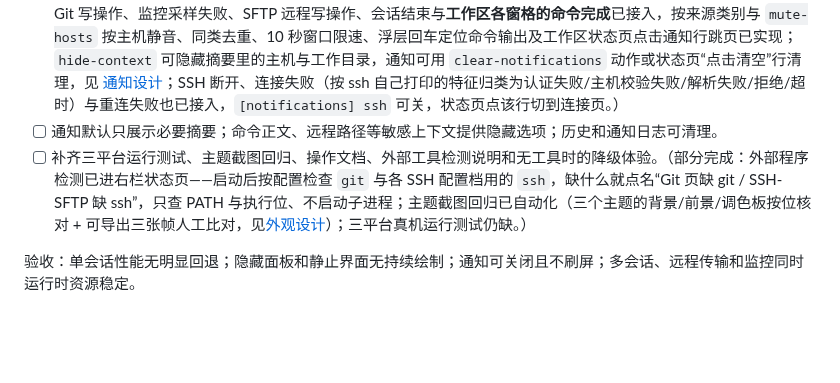
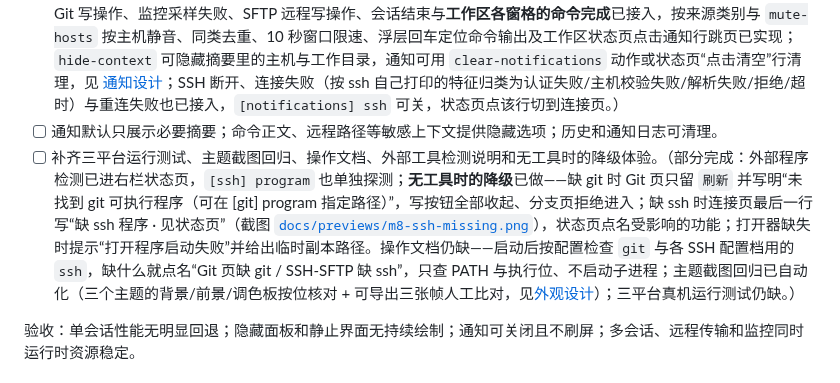
Before and after one commit to YoisakiKnd/congminal, a Markdown page: docs/roadmap.md, the part around the change. Rendered like a GitHub page; blank space fills up the shorter version.

```diff
--- a/docs/roadmap.md
+++ b/docs/roadmap.md
@@ -306,7 +306,7 @@ IO余量补充：同16MiB池内独立限制请求元数据，Service启动前保
 - [x] 提供主题预览和恢复默认；shell 提示符美化通过可选集成配置，不自动覆盖用户 shell 配置。（恢复默认 `reset-theme`、主题预览 `preview-themes`（整窗实时预览 + Enter 应用/Esc 取消）、提示符美化均已提供：`congminal --print-shell-integration bash|zsh` 打印可选脚本，默认只加 OSC 133/OSC 7、不动用户提示符，显式设置 `CONGMINAL_PROMPT=pretty` 才换成两行紧凑提示符（分支名 2 秒缓存，`CONGMINAL_PROMPT_GIT=0` 关闭），应用从不改写 rc 文件。见 [M3 使用说明](execution-m3.md)。）
 - [ ] F12：接入 SSH、SFTP、Git 与监控事件，增加按主机/类别静音、去重、限速和点击定位相关会话。（部分完成：Git 写操作、监控采样失败、SFTP 远程写操作、会话结束与**工作区各窗格的命令完成**已接入，按来源类别与 `mute-hosts` 按主机静音、同类去重、10 秒窗口限速、浮层回车定位命令输出及工作区状态页点击通知行跳页已实现；`hide-context` 可隐藏摘要里的主机与工作目录，通知可用 `clear-notifications` 动作或状态页“点击清空”行清理，见 [通知设计](design-notifications.md)；SSH 断开、连接失败（按 ssh 自己打印的特征归类为认证失败/主机校验失败/解析失败/拒绝/超时）与重连失败也已接入，`[notifications] ssh` 可关，状态页点该行切到连接页。）
 - [ ] 通知默认只展示必要摘要；命令正文、远程路径等敏感上下文提供隐藏选项；历史和通知日志可清理。
-- [ ] 补齐三平台运行测试、主题截图回归、操作文档、外部工具检测说明和无工具时的降级体验。（部分完成：外部程序检测已进右栏状态页——启动后按配置检查 `git` 与各 SSH 配置档用的 `ssh`，缺什么就点名“Git 页缺 git / SSH-SFTP 缺 ssh”，只查 PATH 与执行位、不启动子进程；主题截图回归已自动化（三个主题的背景/前景/调色板按位核对 + 可导出三张帧人工比对，见[外观设计](design-appearance.md)）；三平台真机运行测试仍缺。）
+- [ ] 补齐三平台运行测试、主题截图回归、操作文档、外部工具检测说明和无工具时的降级体验。（部分完成：外部程序检测已进右栏状态页，`[ssh] program` 也单独探测；**无工具时的降级**已做——缺 git 时 Git 页只留 `刷新` 并写明“未找到 git 可执行程序（可在 [git] program 指定路径）”，写按钮全部收起、分支页拒绝进入；缺 ssh 时连接页最后一行写“缺 ssh 程序 · 见状态页”（截图 [`docs/previews/m8-ssh-missing.png`](previews/m8-ssh-missing.png)），状态页点名受影响的功能；打开器缺失时提示“打开程序启动失败”并给出临时副本路径。操作文档仍缺——启动后按配置检查 `git` 与各 SSH 配置档用的 `ssh`，缺什么就点名“Git 页缺 git / SSH-SFTP 缺 ssh”，只查 PATH 与执行位、不启动子进程；主题截图回归已自动化（三个主题的背景/前景/调色板按位核对 + 可导出三张帧人工比对，见[外观设计](design-appearance.md)）；三平台真机运行测试仍缺。）
 
 验收：单会话性能无明显回退；隐藏面板和静止界面无持续绘制；通知可关闭且不刷屏；多会话、远程传输和监控同时运行时资源稳定。
 
```
Also changed, not shown: README.md (+2 -0 lines), docs/previews/m8-ssh-missing.png (added), 2 other files.
